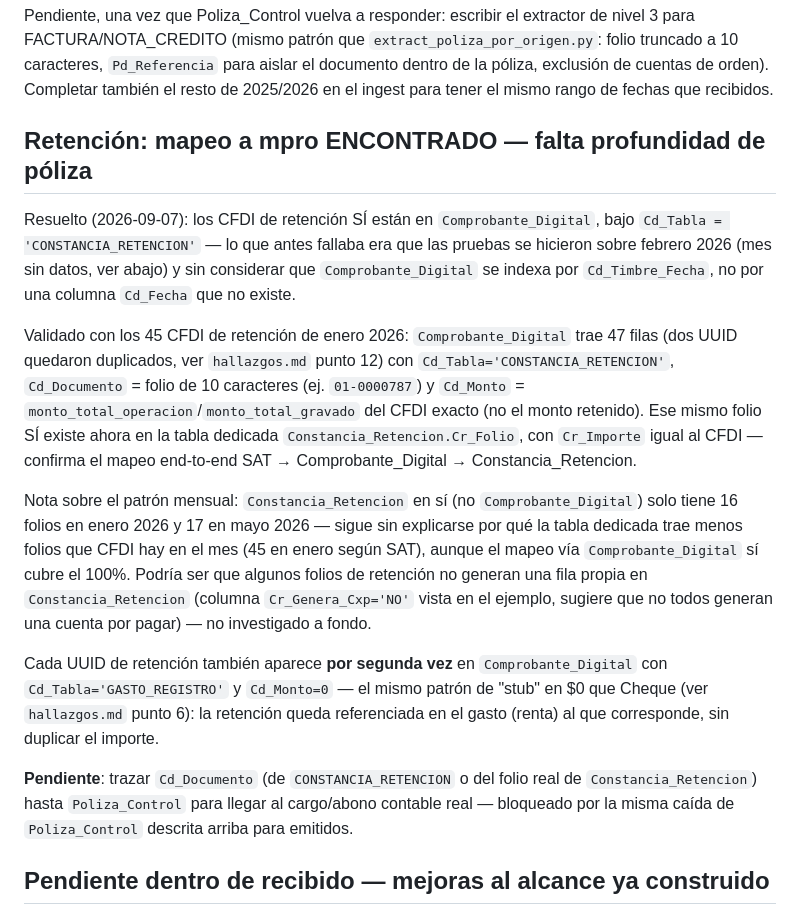
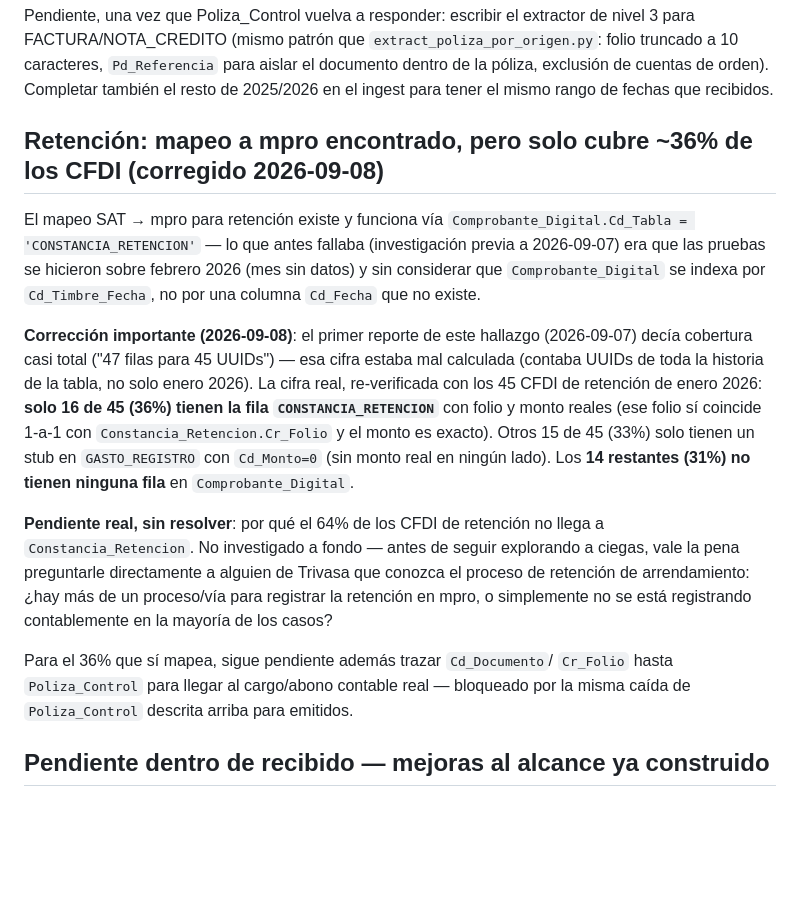
Before and after one commit to ehalso/conciliacion-cfdi, a Markdown page: docs/pendientes.md, the part around the change. Drawn GitHub-style; blank space fills up the shorter version.

```diff
--- a/docs/pendientes.md
+++ b/docs/pendientes.md
@@ -47,43 +47,38 @@ extractor de nivel 3 para FACTURA/NOTA_CREDITO (mismo patrón que
 cuentas de orden). Completar también el resto de 2025/2026 en el ingest
 para tener el mismo rango de fechas que recibidos.
 
-## Retención: mapeo a mpro ENCONTRADO — falta profundidad de póliza
+## Retención: mapeo a mpro encontrado, pero solo cubre ~36% de los CFDI (corregido 2026-09-08)
 
-Resuelto (2026-09-07): los CFDI de retención SÍ están en
-`Comprobante_Digital`, bajo `Cd_Tabla = 'CONSTANCIA_RETENCION'` — lo que
-antes fallaba era que las pruebas se hicieron sobre febrero 2026 (mes sin
-datos, ver abajo) y sin considerar que `Comprobante_Digital` se indexa por
-`Cd_Timbre_Fecha`, no por una columna `Cd_Fecha` que no existe.
+El mapeo SAT → mpro para retención existe y funciona vía
+`Comprobante_Digital.Cd_Tabla = 'CONSTANCIA_RETENCION'` — lo que antes
+fallaba (investigación previa a 2026-09-07) era que las pruebas se
+hicieron sobre febrero 2026 (mes sin datos) y sin considerar que
+`Comprobante_Digital` se indexa por `Cd_Timbre_Fecha`, no por una columna
+`Cd_Fecha` que no existe.
 
-Validado con los 45 CFDI de retención de enero 2026:
-`Comprobante_Digital` trae 47 filas (dos UUID quedaron duplicados, ver
-`hallazgos.md` punto 12) con `Cd_Tabla='CONSTANCIA_RETENCION'`,
-`Cd_Documento` = folio de 10 caracteres (ej. `01-0000787`) y
-`Cd_Monto` = `monto_total_operacion`/`monto_total_gravado` del CFDI
-exacto (no el monto retenido). Ese mismo folio SÍ existe ahora en la
-tabla dedicada `Constancia_Retencion.Cr_Folio`, con `Cr_Importe` igual al
-CFDI — confirma el mapeo end-to-end SAT → Comprobante_Digital →
-Constancia_Retencion.
+**Corrección importante (2026-09-08)**: el primer reporte de este hallazgo
+(2026-09-07) decía cobertura casi total ("47 filas para 45 UUIDs") — esa
+cifra estaba mal calculada (contaba UUIDs de toda la historia de la tabla,
+no solo enero 2026). La cifra real, re-verificada con los 45 CFDI de
+retención de enero 2026: **solo 16 de 45 (36%) tienen la fila
+`CONSTANCIA_RETENCION`** con folio y monto reales (ese folio sí coincide
+1-a-1 con `Constancia_Retencion.Cr_Folio` y el monto es exacto). Otros 15
+de 45 (33%) solo tienen un stub en `GASTO_REGISTRO` con `Cd_Monto=0` (sin
+monto real en ningún lado). Los **14 restantes (31%) no tienen ninguna
+fila** en `Comprobante_Digital`.
 
-Nota sobre el patrón mensual: `Constancia_Retencion` en sí (no
-`Comprobante_Digital`) solo tiene 16 folios en enero 2026 y 17 en mayo
-2026 — sigue sin explicarse por qué la tabla dedicada trae menos folios
-que CFDI hay en el mes (45 en enero según SAT), aunque el mapeo vía
-`Comprobante_Digital` sí cubre el 100%. Podría ser que algunos folios de
-retención no generan una fila propia en `Constancia_Retencion` (columna
-`Cr_Genera_Cxp='NO'` vista en el ejemplo, sugiere que no todos generan una
-cuenta por pagar) — no investigado a fondo.
+**Pendiente real, sin resolver**: por qué el 64% de los CFDI de retención
+no llega a `Constancia_Retencion`. No investigado a fondo — antes de
+seguir explorando a ciegas, vale la pena preguntarle directamente a
+alguien de Trivasa que conozca el proceso de retención de arrendamiento:
+¿hay más de un proceso/vía para registrar la retención en mpro, o
+simplemente no se está registrando contablemente en la mayoría de los
+casos?
 
-Cada UUID de retención también aparece **por segunda vez** en
-`Comprobante_Digital` con `Cd_Tabla='GASTO_REGISTRO'` y `Cd_Monto=0` — el
-mismo patrón de "stub" en $0 que Cheque (ver `hallazgos.md` punto 6):
-la retención queda referenciada en el gasto (renta) al que corresponde,
-sin duplicar el importe.
-
-**Pendiente**: trazar `Cd_Documento` (de `CONSTANCIA_RETENCION` o del
-folio real de `Constancia_Retencion`) hasta `Poliza_Control` para llegar
-al cargo/abono contable real — bloqueado por la misma caída de
-`Poliza_Control` descrita arriba para emitidos.
+Para el 36% que sí mapea, sigue pendiente además trazar `Cd_Documento`/
+`Cr_Folio` hasta `Poliza_Control` para llegar al cargo/abono contable
+real — bloqueado por la misma caída de `Poliza_Control` descrita arriba
+para emitidos.
 
 ## Pendiente dentro de recibido — mejoras al alcance ya construido
 
```
Also changed, not shown: README.md (+13 -3 lines), docs/hallazgos.md (+38 -27 lines).
